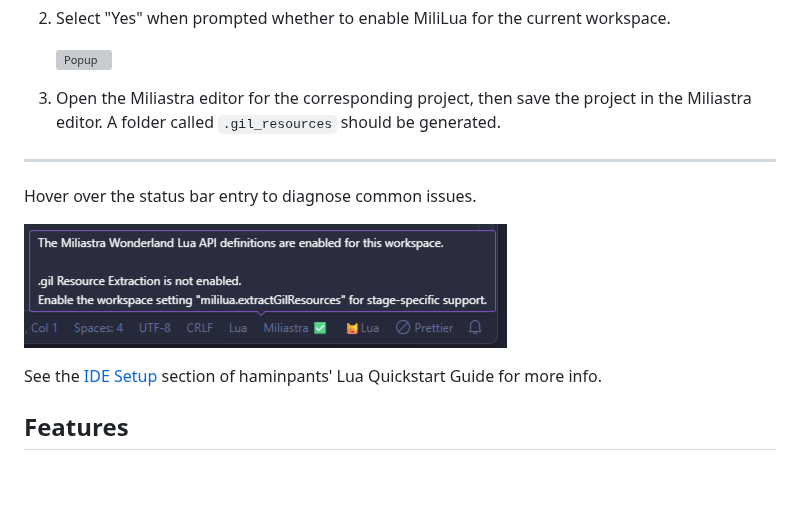
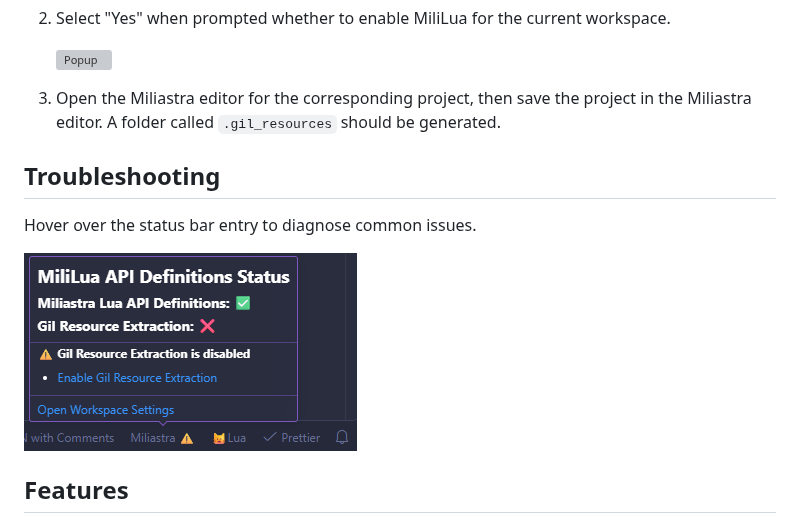
Before and after one commit to haminpants/mililua-api-definitions, a Markdown page: README.md, the part around the change. GitHub-like rendering; pictures changed too: images/readme/example_diagnosis.png (deleted), images/readme/example_troubleshooting.png (added); blank space fills up the shorter version; grey boxes are pictures that could not be loaded.

Commit message:
update troubleshooting info

```diff
--- a/README.md
+++ b/README.md
@@ -16,13 +16,11 @@ Get the extension from the [Visual Studio Code Marketplace](https://marketplace.
     ![Popup](https://wiki.miliastra.dev/guides/haminpants/lua-quickstart/setup_mililua_popup.png)
 3. Open the Miliastra editor for the corresponding project, then save the project in the Miliastra editor. A folder called `.gil_resources` should be generated.
 
----
+## Troubleshooting
 
 Hover over the status bar entry to diagnose common issues.
 
-![Example diagnostic provided by the status bar entry.](/images/readme/example_diagnosis.png)
-
-See the [IDE Setup](https://wiki.miliastra.dev/en/guides/haminpants/lua-quickstart#ide-setup) section of haminpants' Lua Quickstart Guide for more info.
+![Example diagnostic provided by the status bar entry.](/images/readme/example_troubleshooting.png)
 
 ## Features
 - Complete definitions for all types, fields, functions, globals, and enums.
```
